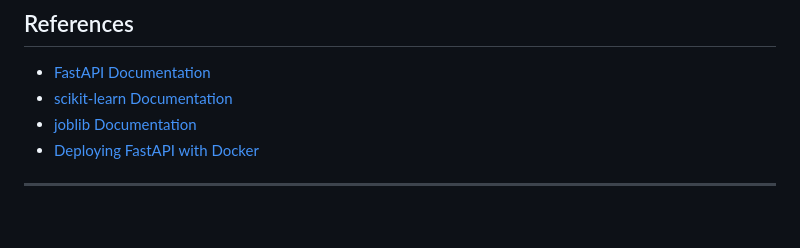
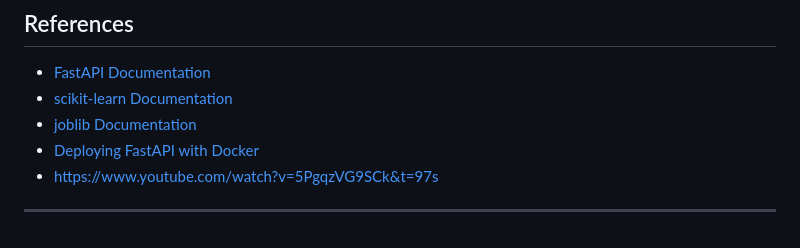
Before and after one commit to H-Daoud/-Deploying-Vision-API-MachieLearning-Model-Using-FastAPI, a Markdown page: DEPLOY_ML_MODEL_WITH_FASTAPI.md, the part around the change. GitHub-like rendering.

```diff
--- a/DEPLOY_ML_MODEL_WITH_FASTAPI.md
+++ b/DEPLOY_ML_MODEL_WITH_FASTAPI.md
@@ -198,5 +198,6 @@ Refer to the hosting provider’s documentation for deployment steps.
 - [scikit-learn Documentation](https://scikit-learn.org/)
 - [joblib Documentation](https://joblib.readthedocs.io/)
 - [Deploying FastAPI with Docker](https://fastapi.tiangolo.com/deployment/docker/)
+- https://www.youtube.com/watch?v=5PgqzVG9SCk&t=97s
 
 ---
```
